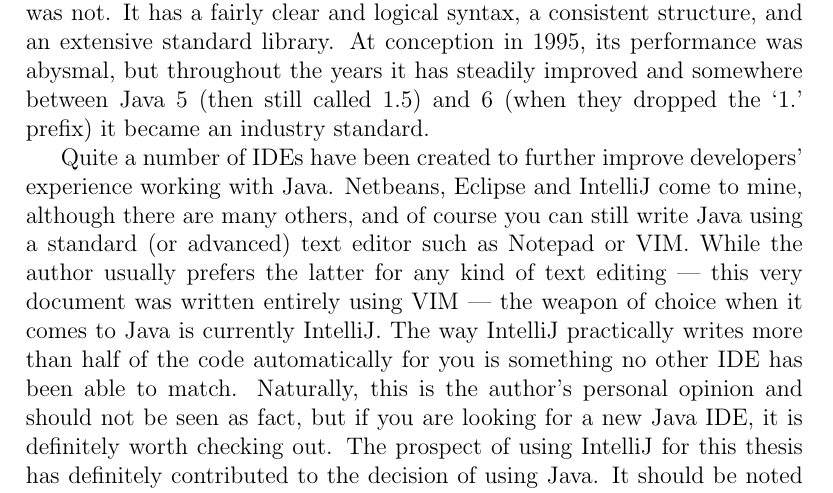
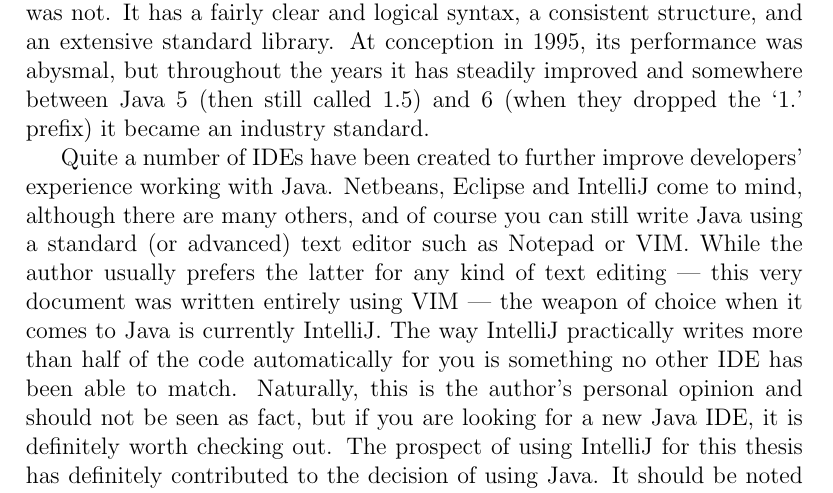
Before and after one commit to jovdmeer/mindxpres-thesis, a LaTeX thesis (thesis.tex, which reads implementation.tex): part of page 52 of 74, cut so that both start at the same text. The pictures show the PDF file thesis.pdf that the author committed with the source.

Commit message:
you need peace of mind? here's a piece of mine.

```diff
--- a/implementation.tex
+++ b/implementation.tex
@@ -16,7 +16,7 @@
   the `1.' prefix) it became an industry standard.
 
   Quite a number of IDEs have been created to further improve developers'
-  experience working with Java. Netbeans, Eclipse and IntelliJ come to mine,
+  experience working with Java. Netbeans, Eclipse and IntelliJ come to mind,
   although there are many others, and of course you can still write Java using
   a standard (or advanced) text editor such as Notepad or VIM. While the author
   usually prefers the latter for any kind of text editing --- this very
```
Also changed, not shown: thesis.pdf.
